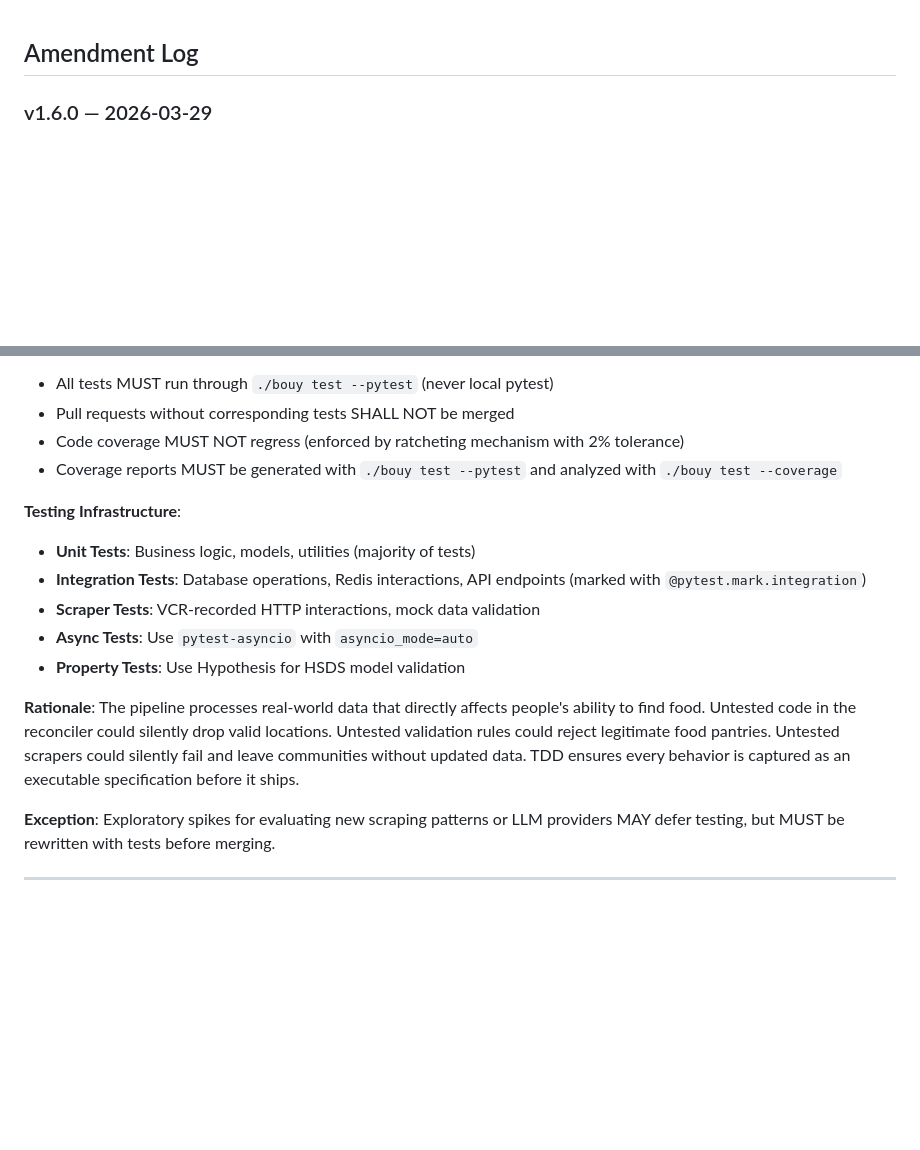
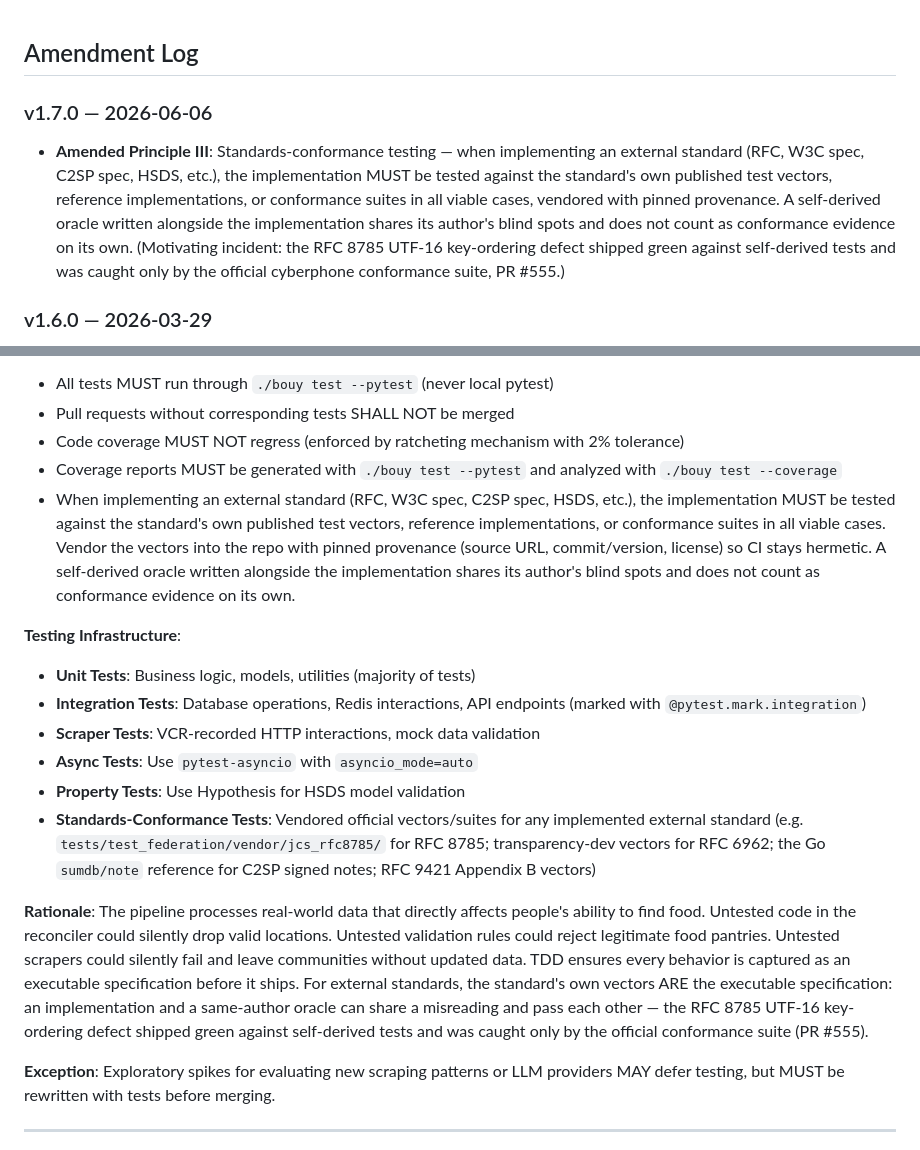
Before and after one commit to For-The-Greater-Good/pantry-pirate-radio, a Markdown page: constitution.md, 2 parts joined by grey strips. GitHub-like rendering; blank space fills up the shorter version.

Commit message:
docs(constitution): v1.7.0 — standards-conformance testing clause (Principle III)
Owner-requested (2026-06-06): when implementing an external standard, the
standard's own published test vectors / reference implementations / conformance
suites MUST be used in all viable cases, vendored with pinned provenance
(source URL, commit/version, license) so CI stays hermetic. A self-derived
oracle written alongside the implementation shares its author's blind spots and
does not count as conformance evidence on its own.

Motivating incidents, both from the federation P1 build:
- The RFC 8785 UTF-16 key-ordering defect shipped green against self-derived
  "official vector"-labeled tests and was caught only by the author's real
  conformance suite (fixed + vendored in #555).
- The C2SP checkpoint implementation was proven byte-for-byte against the Go
  sumdb/note reference vector, catching a test-helper transcription bug the
  same day.

Adds the bullet to Principle III, a Standards-Conformance Tests entry to the
Testing Infrastructure list, a rationale sentence, and the v1.7.0 Amendment
Log entry.

(--no-verify: the local pre-commit scanner exits 1 with no finding printed on
this file — the same silent-death-after-the-URL/IP-check hook bug hit on the
mesh doc; being fixed on #551. No secrets/PII in the diff.)

Co-Authored-By: Claude Opus 4.8 (1M context) <noreply@anthropic.com>

```diff
--- a/constitution.md
+++ b/constitution.md
@@ -1,4 +1,7 @@
 ## Amendment Log
+
+### v1.7.0 — 2026-06-06
+- **Amended Principle III**: Standards-conformance testing — when implementing an external standard (RFC, W3C spec, C2SP spec, HSDS, etc.), the implementation MUST be tested against the standard's own published test vectors, reference implementations, or conformance suites in all viable cases, vendored with pinned provenance. A self-derived oracle written alongside the implementation shares its author's blind spots and does not count as conformance evidence on its own. (Motivating incident: the RFC 8785 UTF-16 key-ordering defect shipped green against self-derived tests and was caught only by the official cyberphone conformance suite, PR #555.)
 
 ### v1.6.0 — 2026-03-29
 - **Amended Principle IV**: Submarine stage now has two internal sub-stages: crawl (Fargate, real-time) and extract (Bedrock batch inference, 50% cost savings). Output contract unchanged: JobResult → Reconciler queue. On AWS, crawled content is staged to a submarine-staging queue; the batcher Lambda submits Bedrock batch jobs. On local Docker, inline extraction is preserved.
@@ -64,6 +67,7 @@ Tests MUST be written before implementation code. The Red-Green-Refactor cycle i
 - Pull requests without corresponding tests SHALL NOT be merged
 - Code coverage MUST NOT regress (enforced by ratcheting mechanism with 2% tolerance)
 - Coverage reports MUST be generated with `./bouy test --pytest` and analyzed with `./bouy test --coverage`
+- When implementing an external standard (RFC, W3C spec, C2SP spec, HSDS, etc.), the implementation MUST be tested against the standard's own published test vectors, reference implementations, or conformance suites in all viable cases. Vendor the vectors into the repo with pinned provenance (source URL, commit/version, license) so CI stays hermetic. A self-derived oracle written alongside the implementation shares its author's blind spots and does not count as conformance evidence on its own.
 
 **Testing Infrastructure**:
 - **Unit Tests**: Business logic, models, utilities (majority of tests)
@@ -71,8 +75,9 @@ Tests MUST be written before implementation code. The Red-Green-Refactor cycle i
 - **Scraper Tests**: VCR-recorded HTTP interactions, mock data validation
 - **Async Tests**: Use `pytest-asyncio` with `asyncio_mode=auto`
 - **Property Tests**: Use Hypothesis for HSDS model validation
+- **Standards-Conformance Tests**: Vendored official vectors/suites for any implemented external standard (e.g. `tests/test_federation/vendor/jcs_rfc8785/` for RFC 8785; transparency-dev vectors for RFC 6962; the Go `sumdb/note` reference for C2SP signed notes; RFC 9421 Appendix B vectors)
 
-**Rationale**: The pipeline processes real-world data that directly affects people's ability to find food. Untested code in the reconciler could silently drop valid locations. Untested validation rules could reject legitimate food pantries. Untested scrapers could silently fail and leave communities without updated data. TDD ensures every behavior is captured as an executable specification before it ships.
+**Rationale**: The pipeline processes real-world data that directly affects people's ability to find food. Untested code in the reconciler could silently drop valid locations. Untested validation rules could reject legitimate food pantries. Untested scrapers could silently fail and leave communities without updated data. TDD ensures every behavior is captured as an executable specification before it ships. For external standards, the standard's own vectors ARE the executable specification: an implementation and a same-author oracle can share a misreading and pass each other — the RFC 8785 UTF-16 key-ordering defect shipped green against self-derived tests and was caught only by the official conformance suite (PR #555).
 
 **Exception**: Exploratory spikes for evaluating new scraping patterns or LLM providers MAY defer testing, but MUST be rewritten with tests before merging.
 
```
